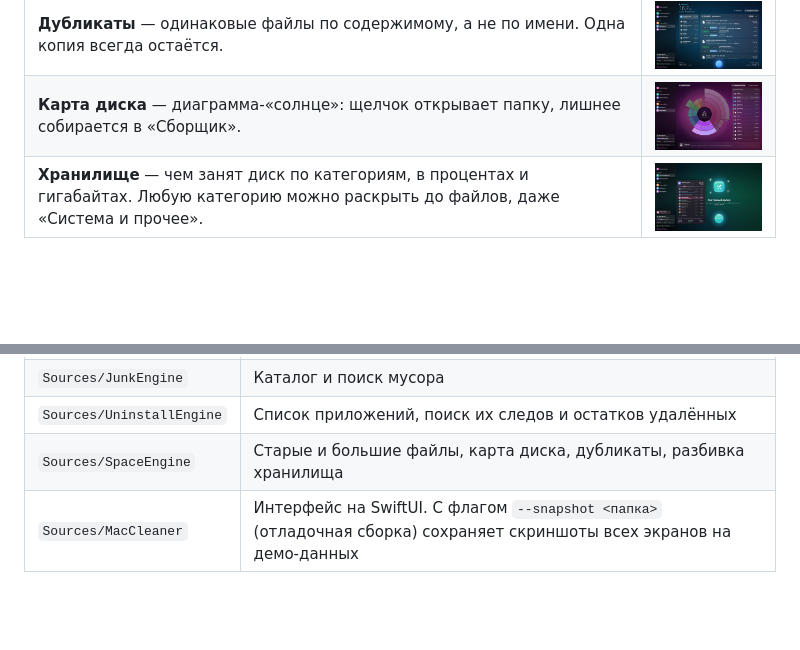
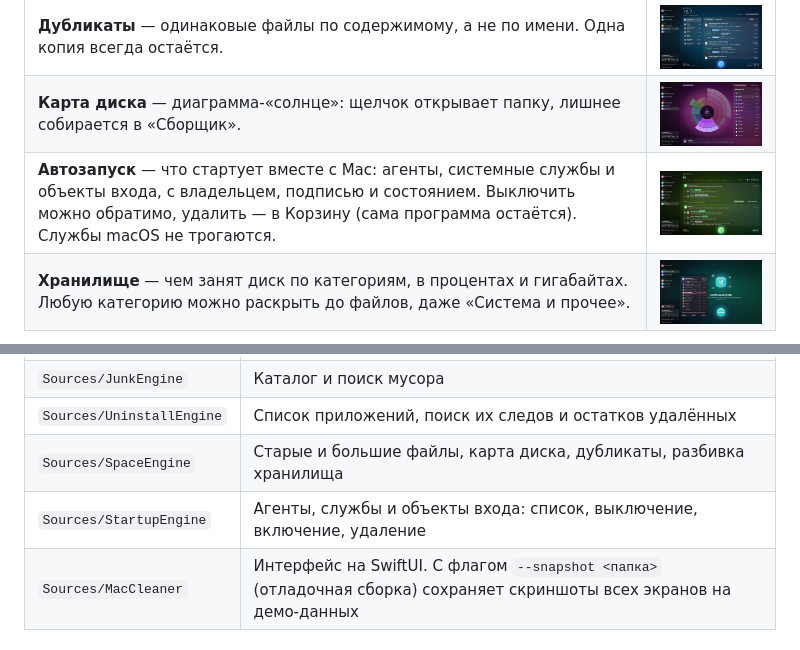
Before and after one commit to clearwise-app/clearwise-cleaner, a Markdown page: README.md, 2 parts joined by grey strips. Drawn GitHub-style; pictures changed too: docs/screenshots/9-startup.jpg (added); blank space fills up the shorter version.

```diff
--- a/README.md
+++ b/README.md
@@ -30,6 +30,7 @@
 | **Старые и большие файлы** — то, что вы не открывали месяцами, и самые крупные файлы. Ничего не выбирается само. | <img src="docs/screenshots/4-old-files.jpg" width="420"> |
 | **Дубликаты** — одинаковые файлы по содержимому, а не по имени. Одна копия всегда остаётся. | <img src="docs/screenshots/6-duplicates.jpg" width="420"> |
 | **Карта диска** — диаграмма-«солнце»: щелчок открывает папку, лишнее собирается в «Сборщик». | <img src="docs/screenshots/5-disk-map.jpg" width="420"> |
+| **Автозапуск** — что стартует вместе с Mac: агенты, системные службы и объекты входа, с владельцем, подписью и состоянием. Выключить можно обратимо, удалить — в Корзину (сама программа остаётся). Службы macOS не трогаются. | <img src="docs/screenshots/9-startup.jpg" width="420"> |
 | **Хранилище** — чем занят диск по категориям, в процентах и гигабайтах. Любую категорию можно раскрыть до файлов, даже «Система и прочее». | <img src="docs/screenshots/8-storage.jpg" width="420"> |
 
 <div align="center">
@@ -79,6 +80,7 @@ VERSION=1.0.0 scripts/package_release.sh     # build/Clearwise-Cleaner-1.0.0.dmg
 | `Sources/JunkEngine` | Каталог и поиск мусора |
 | `Sources/UninstallEngine` | Список приложений, поиск их следов и остатков удалённых |
 | `Sources/SpaceEngine` | Старые и большие файлы, карта диска, дубликаты, разбивка хранилища |
+| `Sources/StartupEngine` | Агенты, службы и объекты входа: список, выключение, включение, удаление |
 | `Sources/MacCleaner` | Интерфейс на SwiftUI. С флагом `--snapshot <папка>` (отладочная сборка) сохраняет скриншоты всех экранов на демо-данных |
 
 ## Лицензия
```
Also changed, not shown: 13 other files.
